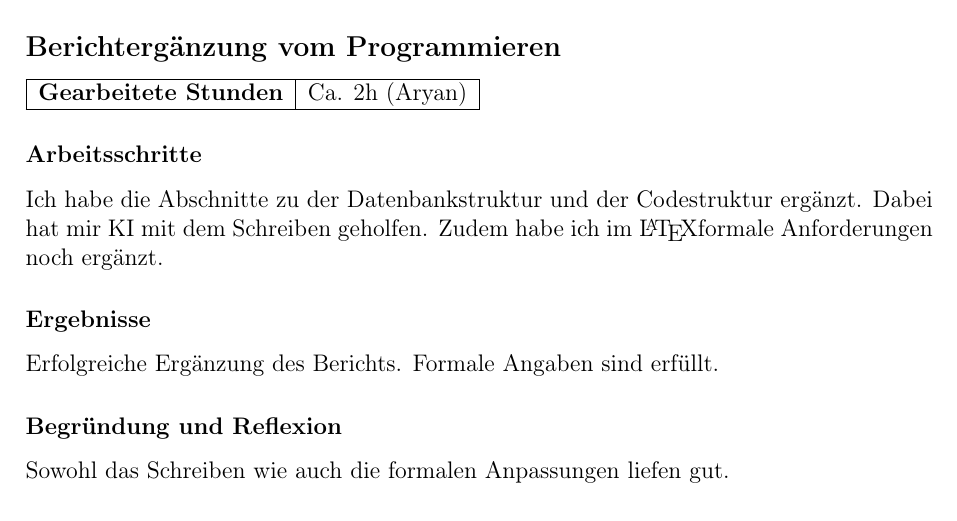
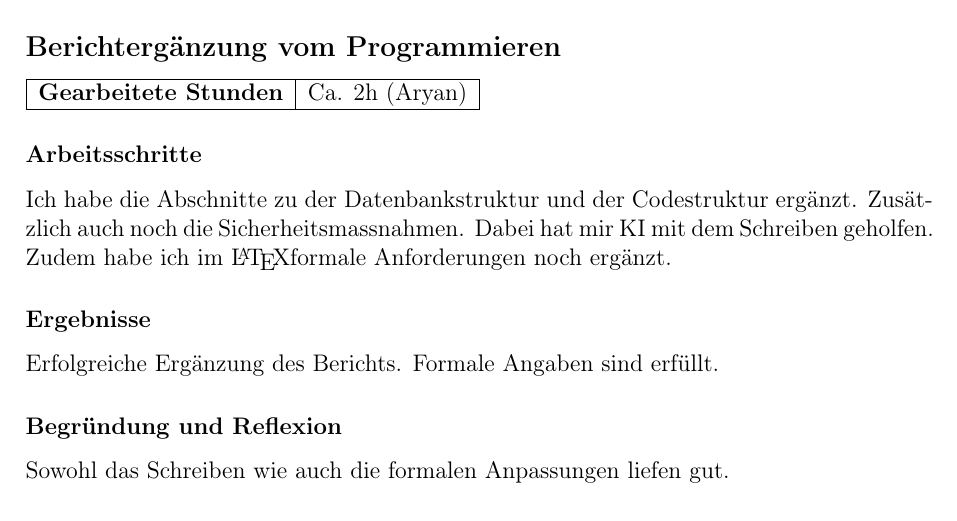
Before and after one commit to CoderAryanAnand/lernapp, a LaTeX document (report/arbeitsjournal.tex): part of page 34 of 39, cut so that both start at the same text. Compiled offline with pdfLaTeX.

Commit message:
31.10. ergänzung

```diff
--- a/report/arbeitsjournal.tex
+++ b/report/arbeitsjournal.tex
@@ -323,7 +323,7 @@
 
 % 31.10.2025
 \JournalDay{31.10.2025}
-\JournalEntry[true]{Berichtergänzung vom Programmieren}{Ca. 2h (Aryan)}{Ich habe die Abschnitte zu der Datenbankstruktur und der Codestruktur ergänzt. Dabei hat mir KI mit dem Schreiben geholfen. Zudem habe ich im \LaTeX formale Anforderungen noch ergänzt.}{Erfolgreiche Ergänzung des Berichts. Formale Angaben sind erfüllt.}{Sowohl das Schreiben wie auch die formalen Anpassungen liefen gut.}
+\JournalEntry[true]{Berichtergänzung vom Programmieren}{Ca. 2h (Aryan)}{Ich habe die Abschnitte zu der Datenbankstruktur und der Codestruktur ergänzt. Zusätzlich auch noch die Sicherheitsmassnahmen. Dabei hat mir KI mit dem Schreiben geholfen. Zudem habe ich im \LaTeX formale Anforderungen noch ergänzt.}{Erfolgreiche Ergänzung des Berichts. Formale Angaben sind erfüllt.}{Sowohl das Schreiben wie auch die formalen Anpassungen liefen gut.}
 
 \section*{Standortbestimmungen}
 
```
Also changed, not shown: report/arbeitsjournal.pdf.
